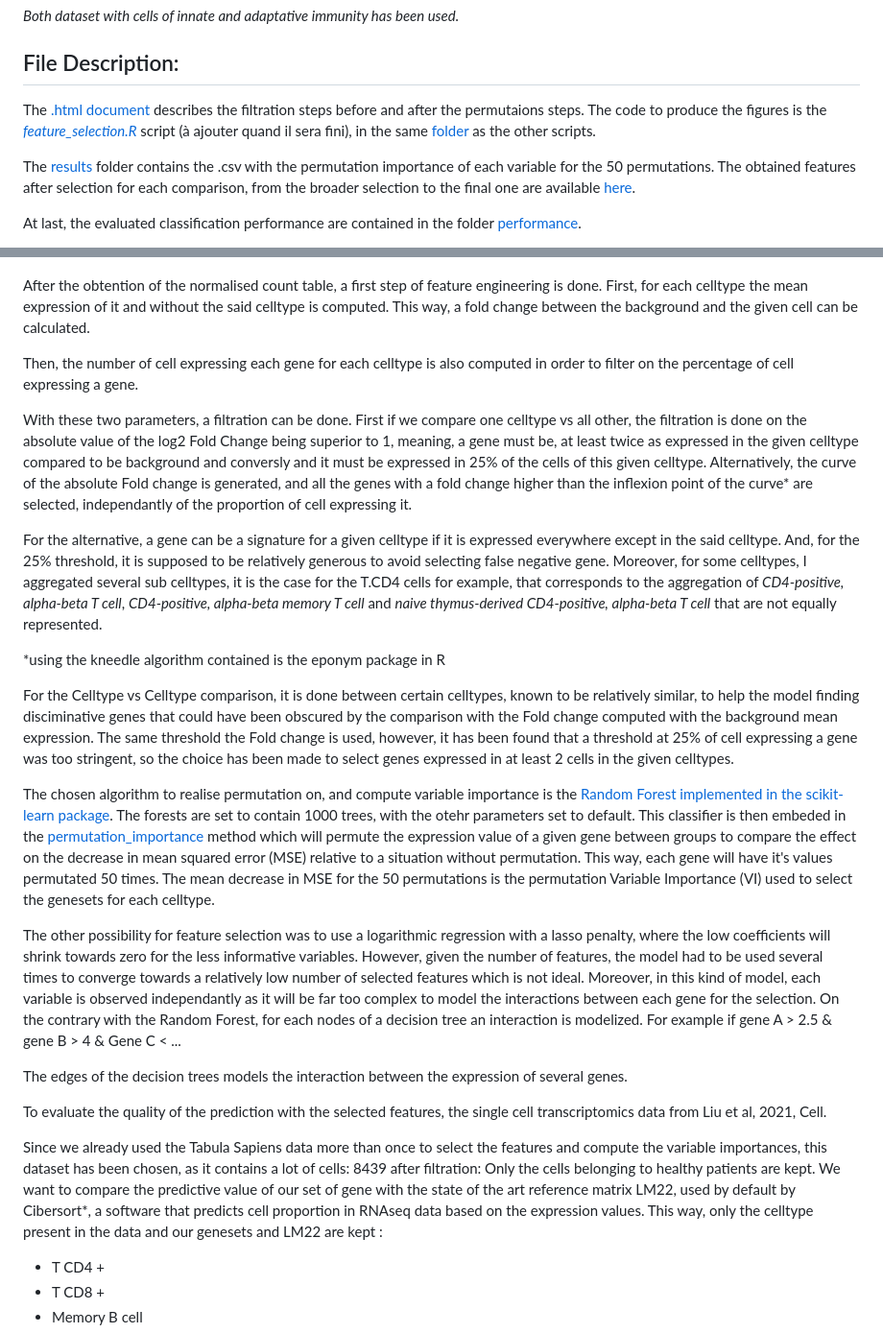
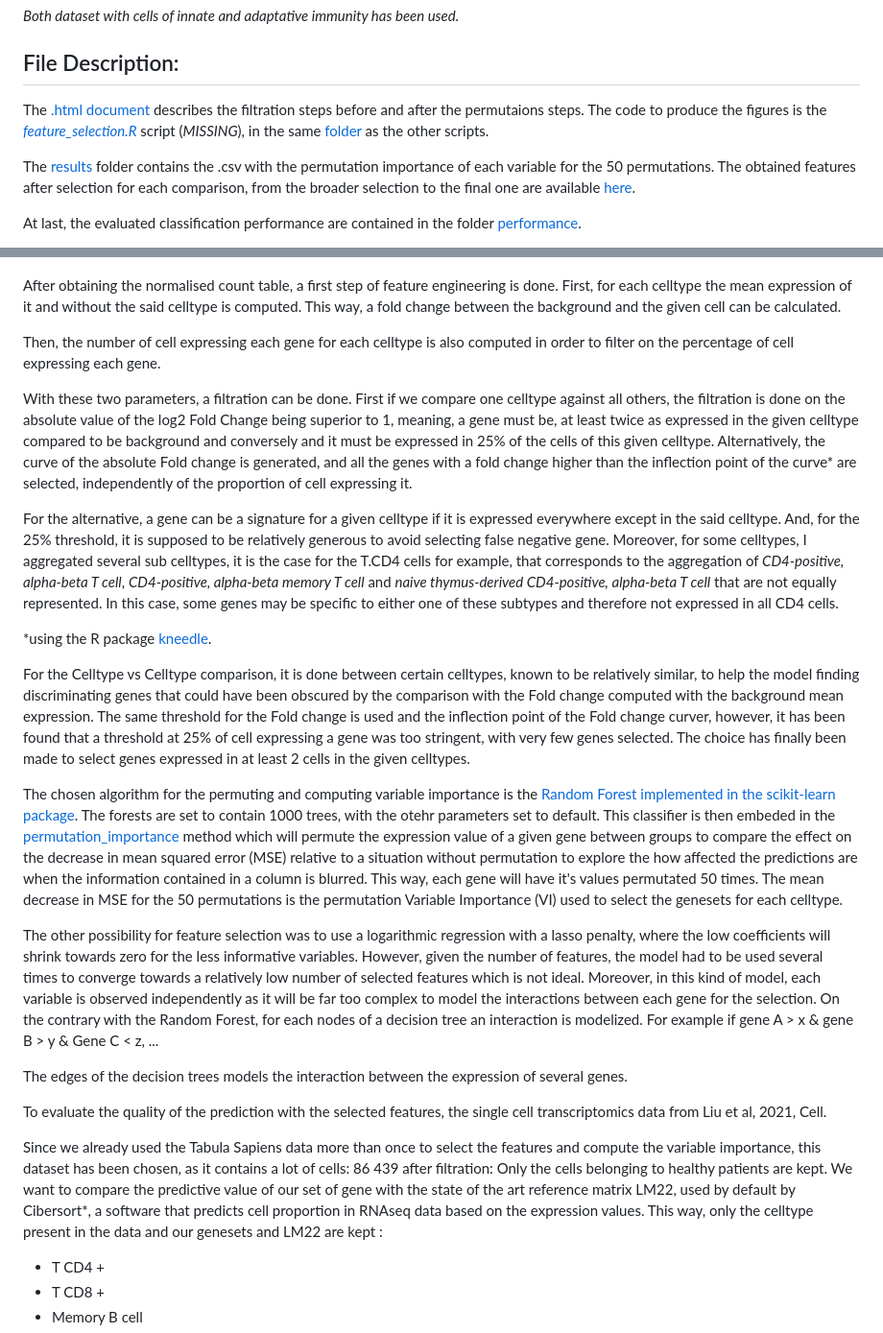
Before and after one commit to acolajanni/Signature_matrix_TabulaSapiens, a Markdown page: README.md, 2 parts joined by grey strips. Shown at 96% size. GitHub-like rendering.

```diff
--- a/README.md
+++ b/README.md
@@ -55,7 +55,7 @@ Liu, Can, Andrew J. Martins, William W. Lau, Nicholas Rachmaninoff, Jinguo Chen,
 
 ## File Description:
 
-The [.html document](/markdown/feature_selection_v2.html) describes the filtration steps before and after the permutaions steps. The code to produce the figures is the [*feature_selection.R*](/scripts/Feature_selection.R) script (à ajouter quand il sera fini), in the same [folder](/scripts/) as the other scripts.
+The [.html document](/markdown/feature_selection_v2.html) describes the filtration steps before and after the permutaions steps. The code to produce the figures is the [*feature_selection.R*](/scripts/Feature_selection.R) script (*MISSING*), in the same [folder](/scripts/) as the other scripts.
 
 The [results](/results) folder contains the .csv with the permutation importance of each variable for the 50 permutations. The obtained features after selection for each comparison, from the broader selection to the final one are available [here](/genesets).
 
@@ -67,33 +67,32 @@ At last, the evaluated classification performance are contained in the folder [p
 <img src="/doc/Diapo_pathseq-TabulaSapiens.drawio.png" height="500">
 
 
-After the obtention of the normalised count table, a first step of feature engineering is done. First, for each celltype the mean expression of it and without the said celltype is computed. This way, a fold change between the background and the given cell can be calculated.
+After obtaining the normalised count table, a first step of feature engineering is done. First, for each celltype the mean expression of it and without the said celltype is computed. This way, a fold change between the background and the given cell can be calculated.
 
-Then, the number of cell expressing each gene for each celltype is also computed in order to filter on the percentage of cell expressing a gene.
+Then, the number of cell expressing each gene for each celltype is also computed in order to filter on the percentage of cell expressing each gene.
 
-With these two parameters, a filtration can be done. First if we compare one celltype vs all other, the filtration is done on the absolute value of the log2 Fold Change being superior to 1, meaning, a gene must be, at least twice as expressed in the given celltype compared to be background and conversly and it must be expressed in 25% of the cells of this given celltype. Alternatively, the curve of the absolute Fold change is generated, and all the genes with a fold change higher than the inflexion point of the curve* are selected, independantly of the proportion of cell expressing it.
+With these two parameters, a filtration can be done. First if we compare one celltype against all others, the filtration is done on the absolute value of the log2 Fold Change being superior to 1, meaning, a gene must be, at least twice as expressed in the given celltype compared to be background and conversely and it must be expressed in 25% of the cells of this given celltype. Alternatively, the curve of the absolute Fold change is generated, and all the genes with a fold change higher than the inflection point of the curve* are selected, independently of the proportion of cell expressing it.
 
 For the alternative, a gene can be a signature for a given celltype if it is expressed everywhere except in the said celltype. And, for the 25% threshold, it is supposed to be relatively generous to avoid selecting false negative gene. Moreover, for some celltypes, I aggregated several sub celltypes, it is the case for the T.CD4 cells for example, that corresponds to the aggregation of
-*CD4-positive, alpha-beta T cell*, *CD4-positive, alpha-beta memory T cell* and *naive thymus-derived CD4-positive, alpha-beta T cell* that are not equally represented.
+*CD4-positive, alpha-beta T cell*, *CD4-positive, alpha-beta memory T cell* and *naive thymus-derived CD4-positive, alpha-beta T cell* that are not equally represented. In this case, some genes may be specific to either one of these subtypes and therefore not expressed in all CD4 cells.
 
-*using the kneedle algorithm contained is the eponym package in R
+*using the R package [kneedle](https://rdrr.io/github/etam4260/kneedle/man/kneedle.html).
+
+For the Celltype vs Celltype comparison, it is done between certain celltypes, known to be relatively similar, to help the model finding discriminating genes that could have been obscured by the comparison with the Fold change computed with the background mean expression. The same threshold for the Fold change is used and the inflection point of the Fold change curver, however, it has been found that a threshold at 25% of cell expressing a gene was too stringent, with very few genes selected. The choice has finally been made to select genes expressed in at least 2 cells in the given celltypes.
 
 
-For the Celltype vs Celltype comparison, it is done between certain celltypes, known to be relatively similar, to help the model finding disciminative genes that could have been obscured by the comparison with the Fold change computed with the background mean expression. The same threshold the Fold change is used, however, it has been found that a threshold at 25% of cell expressing a gene was too stringent, so the choice has been made to select genes expressed in at least 2 cells in the given celltypes.
+The chosen algorithm for the permuting and computing variable importance is the [Random Forest implemented in the scikit-learn package](https://scikit-learn.org/stable/modules/generated/sklearn.ensemble.RandomForestClassifier.html#sklearn.ensemble.RandomForestClassifier). The forests are set to contain 1000 trees, with the otehr parameters set to default.
+This classifier is then embeded in the [permutation_importance](https://scikit-learn.org/stable/modules/generated/sklearn.inspection.permutation_importance.html#sklearn.inspection.permutation_importance) method which will permute the expression value of a given gene between groups to compare the effect on the decrease in mean squared error (MSE) relative to a situation without permutation to explore the how affected the predictions are when the information contained in a column is blurred. This way, each gene will have it's values permutated 50 times. The mean decrease in MSE for the 50 permutations is the permutation Variable Importance (VI) used to select the genesets for each celltype.
 
 
-The chosen algorithm to realise permutation on, and compute variable importance is the [Random Forest implemented in the scikit-learn package](https://scikit-learn.org/stable/modules/generated/sklearn.ensemble.RandomForestClassifier.html#sklearn.ensemble.RandomForestClassifier). The forests are set to contain 1000 trees, with the otehr parameters set to default.
-This classifier is then embeded in the [permutation_importance](https://scikit-learn.org/stable/modules/generated/sklearn.inspection.permutation_importance.html#sklearn.inspection.permutation_importance) method which will permute the expression value of a given gene between groups to compare the effect on the decrease in mean squared error (MSE) relative to a situation without permutation. This way, each gene will have it's values permutated 50 times. The mean decrease in MSE for the 50 permutations is the permutation Variable Importance (VI) used to select the genesets for each celltype.
-
-
-The other possibility for feature selection was to use a logarithmic regression with a lasso penalty, where the low coefficients will shrink towards zero for the less informative variables. However, given the number of features, the model had to be used several times to converge towards a relatively low number of selected features which is not ideal. Moreover, in this kind of model, each variable is observed independantly as it will be far too complex to model the interactions between each gene for the selection. On the contrary with the Random Forest, for each nodes of a decision tree an interaction is modelized. For example if gene A > 2.5 & gene B > 4 & Gene C < ...
+The other possibility for feature selection was to use a logarithmic regression with a lasso penalty, where the low coefficients will shrink towards zero for the less informative variables. However, given the number of features, the model had to be used several times to converge towards a relatively low number of selected features which is not ideal. Moreover, in this kind of model, each variable is observed independently as it will be far too complex to model the interactions between each gene for the selection. On the contrary with the Random Forest, for each nodes of a decision tree an interaction is modelized. For example if gene A > x & gene B > y & Gene C < z, ...
 
 The edges of the decision trees models the interaction between the expression of several genes.
 
 
 To evaluate the quality of the prediction with the selected features, the single cell transcriptomics data from Liu et al, 2021, Cell.
 
-Since we already used the Tabula Sapiens data more than once to select the features and compute the variable importances, this dataset has been chosen, as it contains a lot of cells: 8439 after filtration: Only the cells belonging to healthy patients are kept. We want to compare the predictive value of our set of gene with the state of the art reference matrix LM22, used by default by Cibersort*, a software that predicts cell proportion in RNAseq data based on the expression values. This way, only the celltype present in the data and our genesets and LM22 are kept :
+Since we already used the Tabula Sapiens data more than once to select the features and compute the variable importance, this dataset has been chosen, as it contains a lot of cells: 86 439 after filtration: Only the cells belonging to healthy patients are kept. We want to compare the predictive value of our set of gene with the state of the art reference matrix LM22, used by default by Cibersort*, a software that predicts cell proportion in RNAseq data based on the expression values. This way, only the celltype present in the data and our genesets and LM22 are kept :
 - T CD4 +
 - T CD8 +
 - Memory B cell
```
